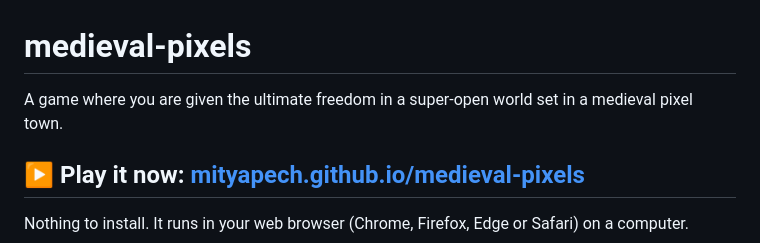
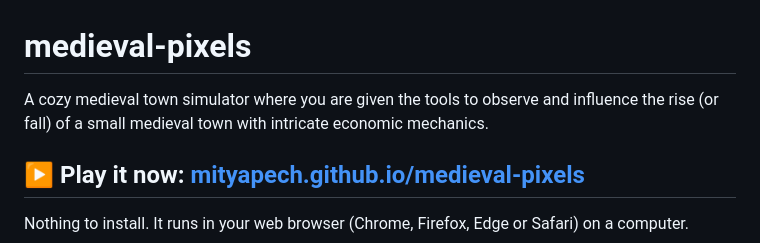
Before and after one commit to mityapech/medieval-pixels, a Markdown page: README.md, the part around the change. Drawn GitHub-style.

Commit message:
Revise README description of the game
Updated game description for clarity and detail.

```diff
--- a/README.md
+++ b/README.md
@@ -1,6 +1,6 @@
 # medieval-pixels
 
-A game where you are given the ultimate freedom in a super-open world set in a medieval pixel town.
+A cozy medieval town simulator where you are given the tools to observe and influence the rise (or fall) of a small medieval town with intricate economic mechanics.
 
 ## ▶ Play it now: **[mityapech.github.io/medieval-pixels](https://mityapech.github.io/medieval-pixels/)**
 
```
